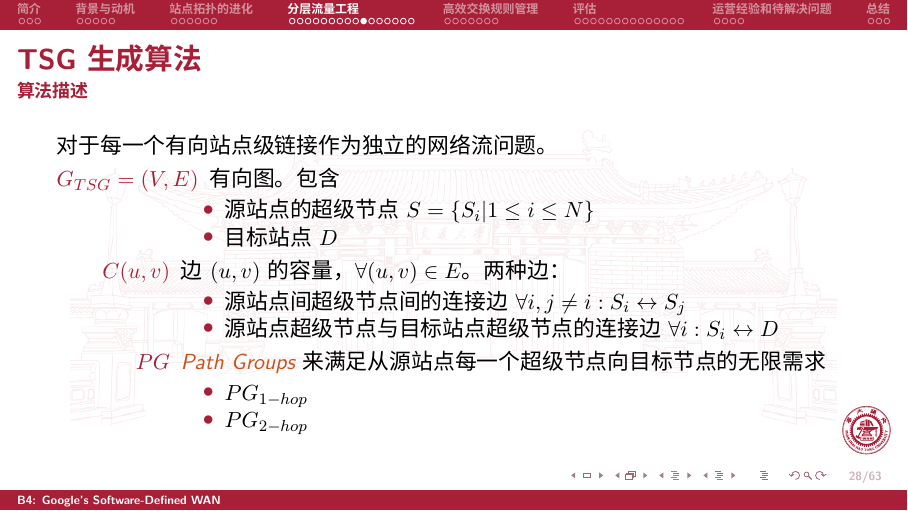
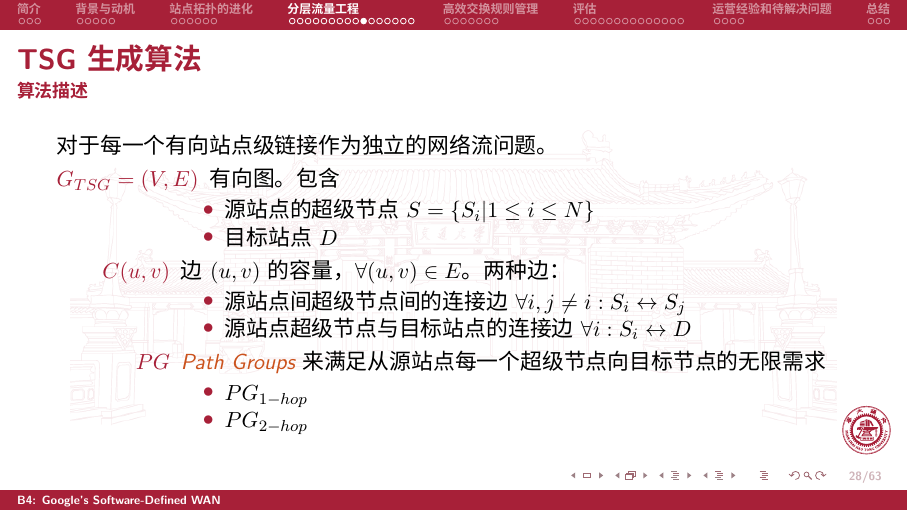
Before and after one commit to LogCreative/B4PaperReading, LaTeX slides (pre.tex, which reads b4paperreading.tex): page 44 of 93. Compiled offline with XeLaTeX.

Commit message:
minor tweak +2

```diff
--- a/b4paperreading.tex
+++ b/b4paperreading.tex
@@ -543,7 +543,7 @@
         \item[$C(u,v)$] 边 $(u,v)$ 的容量，$\forall (u,v)\in E$。两种边：
             \begin{itemize}
                 \item 源站点间超级节点间的连接边 $\forall i,j\neq i:S_i\leftrightarrow S_j$
-                \item 源站点超级节点与目标站点超级节点的连接边 $\forall i: S_i\leftrightarrow D$
+                \item 源站点超级节点与目标站点的连接边 $\forall i: S_i\leftrightarrow D$
             \end{itemize}
         \item[$PG$] \emph{Path Groups} 来满足从源站点每一个超级节点向目标节点的无限需求
             \begin{itemize}
```
